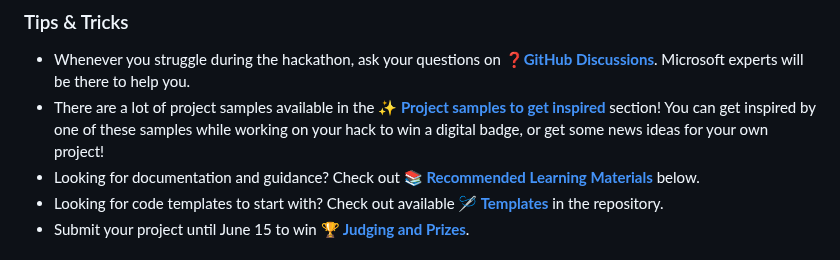
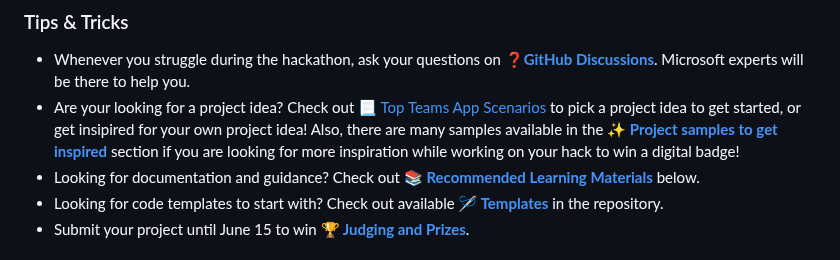
Before and after one commit to microsoft/hack-together-teams, a Markdown page: README.md, the part around the change. GitHub-like rendering.

```diff
--- a/README.md
+++ b/README.md
@@ -17,7 +17,7 @@ The hackathon starts on **June 1st** and ends on **June 15th**. It is recommende
 ### Tips & Tricks
 
 * Whenever you struggle during the hackathon, ask your questions on **[❓GitHub Discussions](https://github.com/microsoft/hack-together-teams/discussions/new?category=q-a)**. Microsoft experts will be there to help you.
-* There are a lot of project samples available in the **[✨ Project samples to get inspired](https://github.com/microsoft/hack-together-teams/blob/main/README.md#samples-to-get-inspired-)** section! You can get inspired by one of these samples while working on your hack to win a digital badge, or get some news ideas for your own project!
+* Are your looking for a project idea? Check out [📃 Top Teams App Scenarios](https://github.com/microsoft/hack-together-teams/blob/main/TOP-SCENARIOS.md) to pick a project idea to get started, or get insipired for your own project idea! Also, there are many samples available in the **[✨ Project samples to get inspired](https://github.com/microsoft/hack-together-teams/blob/main/README.md#samples-to-get-inspired-)** section if you are looking for more inspiration while working on your hack to win a digital badge!
 * Looking for documentation and guidance? Check out **[📚 Recommended Learning Materials](https://github.com/microsoft/hack-together-teams/blob/main/README.md#recommended-learning-materials-)** below.
 * Looking for code templates to start with? Check out available **[🪡 Templates](https://github.com/microsoft/hack-together-teams/blob/main/README.md#templates-to-get-started-)** in the repository.
 * Submit your project until June 15 to win **[🏆 Judging and Prizes](https://github.com/microsoft/hack-together-teams/blob/main/README.md#judging-and-prizes-)**.
```
